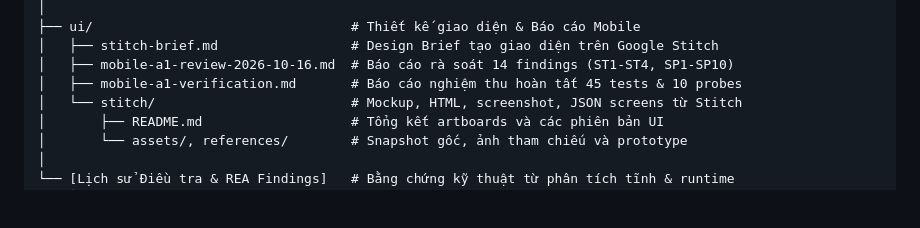
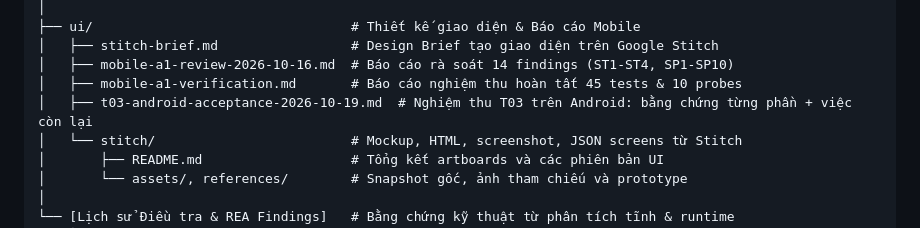
Before and after one commit to longkunz/lovi-etown, a Markdown page: docs/README.md, the part around the change. Rendered like a GitHub page; blank space fills up the shorter version.

```diff
--- a/docs/README.md
+++ b/docs/README.md
@@ -35,6 +35,7 @@ docs/
 │   ├── stitch-brief.md                 # Design Brief tạo giao diện trên Google Stitch
 │   ├── mobile-a1-review-2026-10-16.md  # Báo cáo rà soát 14 findings (ST1-ST4, SP1-SP10)
 │   ├── mobile-a1-verification.md       # Báo cáo nghiệm thu hoàn tất 45 tests & 10 probes
+│   ├── t03-android-acceptance-2026-10-19.md  # Nghiệm thu T03 trên Android: bằng chứng từng phần + việc còn lại
 │   └── stitch/                         # Mockup, HTML, screenshot, JSON screens từ Stitch
 │       ├── README.md                   # Tổng kết artboards và các phiên bản UI
 │       └── assets/, references/        # Snapshot gốc, ảnh tham chiếu và prototype
```
Also changed, not shown: docs/project-status.md (+1 -0 lines), docs/ui/t03-android-acceptance-2026-10-19.md (added, +41 -0 lines).
